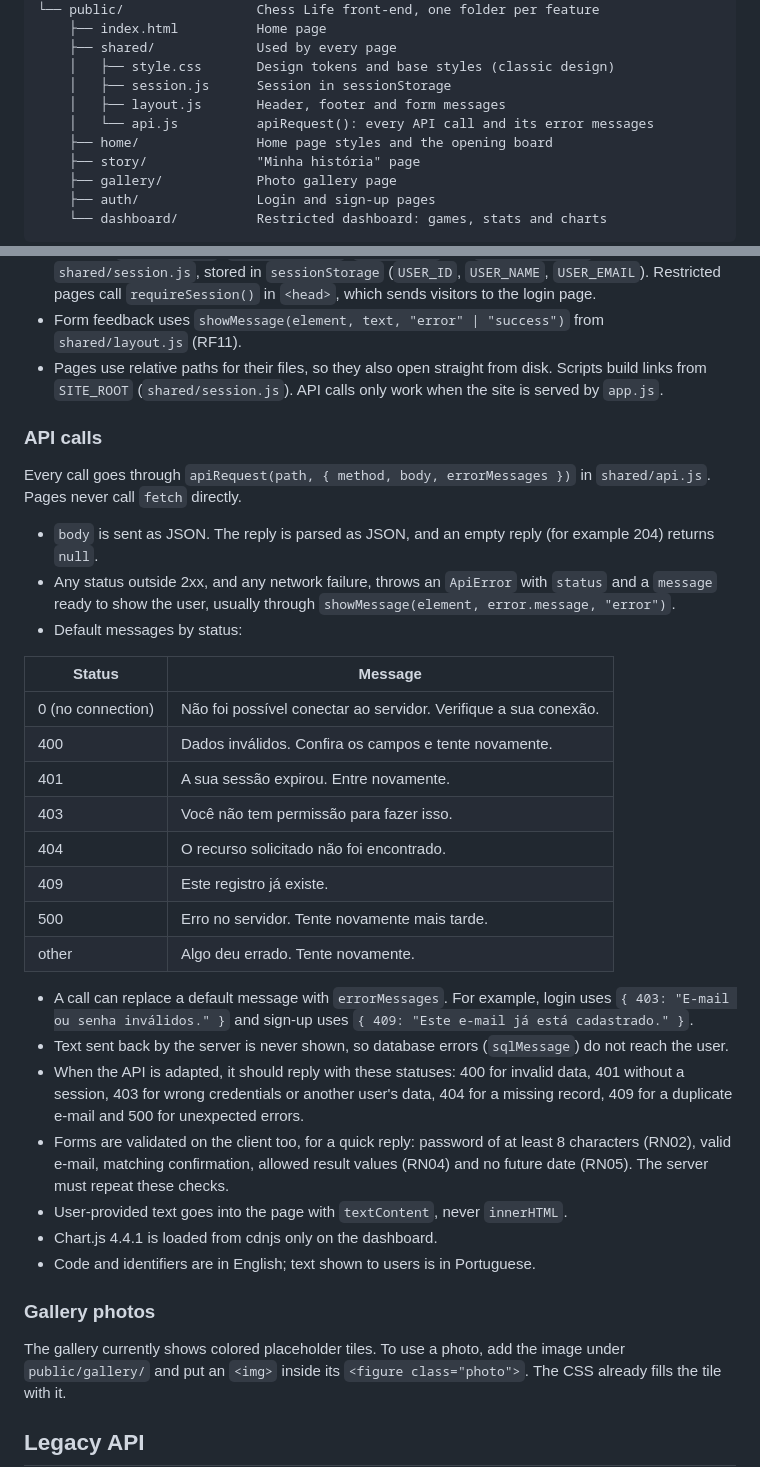
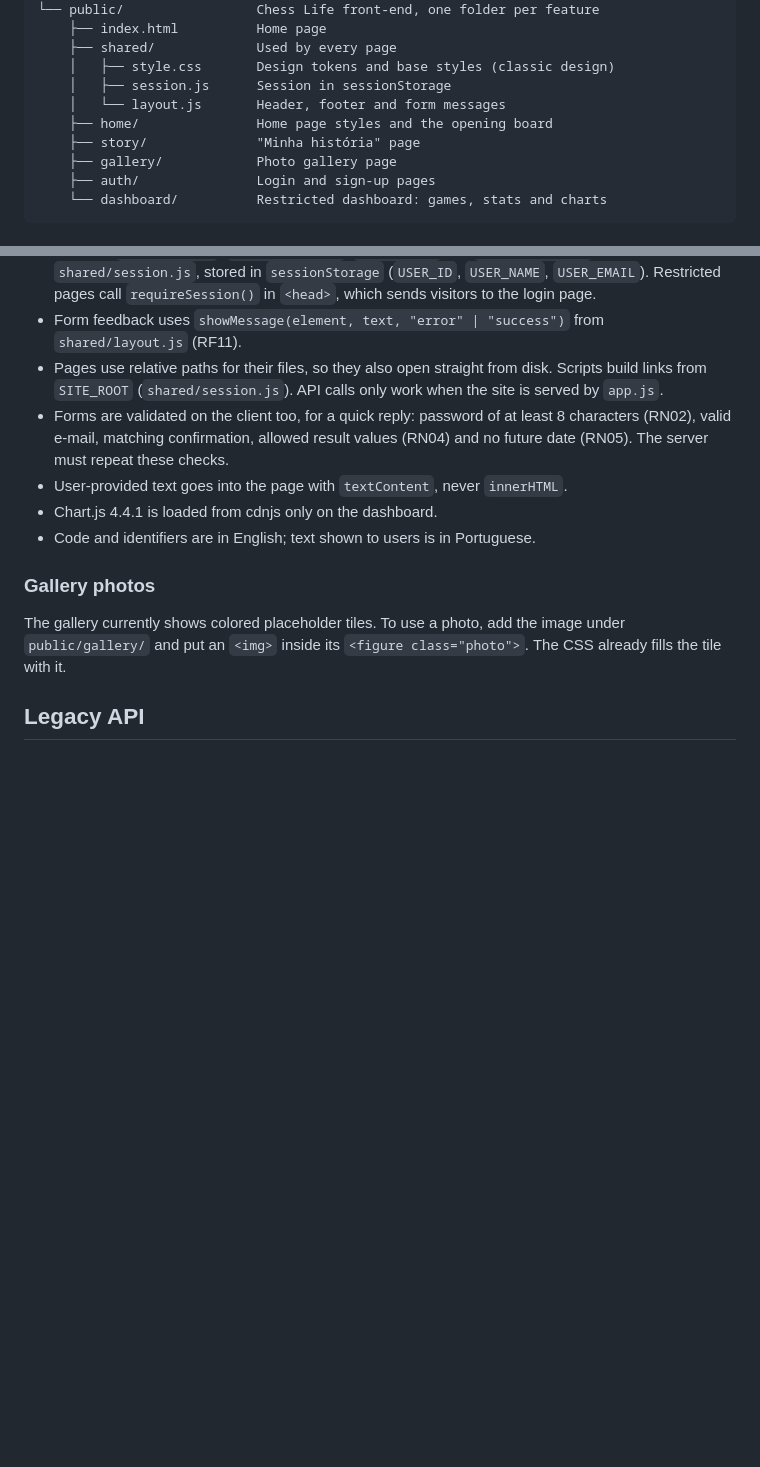
Before and after one commit to igor-fuchs01/chess-life, a Markdown page: .docs/site-pessoal.md, 2 parts joined by grey strips. GitHub-like rendering; blank space fills up the shorter version.

Commit message:
docs: remove the api helper from the site-pessoal docs

```diff
--- a/.docs/site-pessoal.md
+++ b/.docs/site-pessoal.md
@@ -35,8 +35,7 @@ site-pessoal/
     ├── shared/             Used by every page
     │   ├── style.css       Design tokens and base styles (classic design)
     │   ├── session.js      Session in sessionStorage
-    │   ├── layout.js       Header, footer and form messages
-    │   └── api.js          apiRequest(): every API call and its error messages
+    │   └── layout.js       Header, footer and form messages
     ├── home/               Home page styles and the opening board
     ├── story/              "Minha história" page
     ├── gallery/            Photo gallery page
@@ -67,29 +66,6 @@ The site uses the "classic" direction chosen by the user: cream paper (`--paper`
 - Session: `startSession`, `getSessionUser`, `endSession` and `requireSession` in `shared/session.js`, stored in `sessionStorage` (`USER_ID`, `USER_NAME`, `USER_EMAIL`). Restricted pages call `requireSession()` in `<head>`, which sends visitors to the login page.
 - Form feedback uses `showMessage(element, text, "error" | "success")` from `shared/layout.js` (RF11).
 - Pages use relative paths for their files, so they also open straight from disk. Scripts build links from `SITE_ROOT` (`shared/session.js`). API calls only work when the site is served by `app.js`.
-
-### API calls
-
-Every call goes through `apiRequest(path, { method, body, errorMessages })` in `shared/api.js`. Pages never call `fetch` directly.
-
-- `body` is sent as JSON. The reply is parsed as JSON, and an empty reply (for example 204) returns `null`.
-- Any status outside 2xx, and any network failure, throws an `ApiError` with `status` and a `message` ready to show the user, usually through `showMessage(element, error.message, "error")`.
-- Default messages by status:
-
-| Status | Message |
-| --- | --- |
-| 0 (no connection) | Não foi possível conectar ao servidor. Verifique a sua conexão. |
-| 400 | Dados inválidos. Confira os campos e tente novamente. |
-| 401 | A sua sessão expirou. Entre novamente. |
-| 403 | Você não tem permissão para fazer isso. |
-| 404 | O recurso solicitado não foi encontrado. |
-| 409 | Este registro já existe. |
-| 500 | Erro no servidor. Tente novamente mais tarde. |
-| other | Algo deu errado. Tente novamente. |
-
-- A call can replace a default message with `errorMessages`. For example, login uses `{ 403: "E-mail ou senha inválidos." }` and sign-up uses `{ 409: "Este e-mail já está cadastrado." }`.
-- Text sent back by the server is never shown, so database errors (`sqlMessage`) do not reach the user.
-- When the API is adapted, it should reply with these statuses: 400 for invalid data, 401 without a session, 403 for wrong credentials or another user's data, 404 for a missing record, 409 for a duplicate e-mail and 500 for unexpected errors.
 - Forms are validated on the client too, for a quick reply: password of at least 8 characters (RN02), valid e-mail, matching confirmation, allowed result values (RN04) and no future date (RN05). The server must repeat these checks.
 - User-provided text goes into the page with `textContent`, never `innerHTML`.
 - Chart.js 4.4.1 is loaded from cdnjs only on the dashboard.
```
